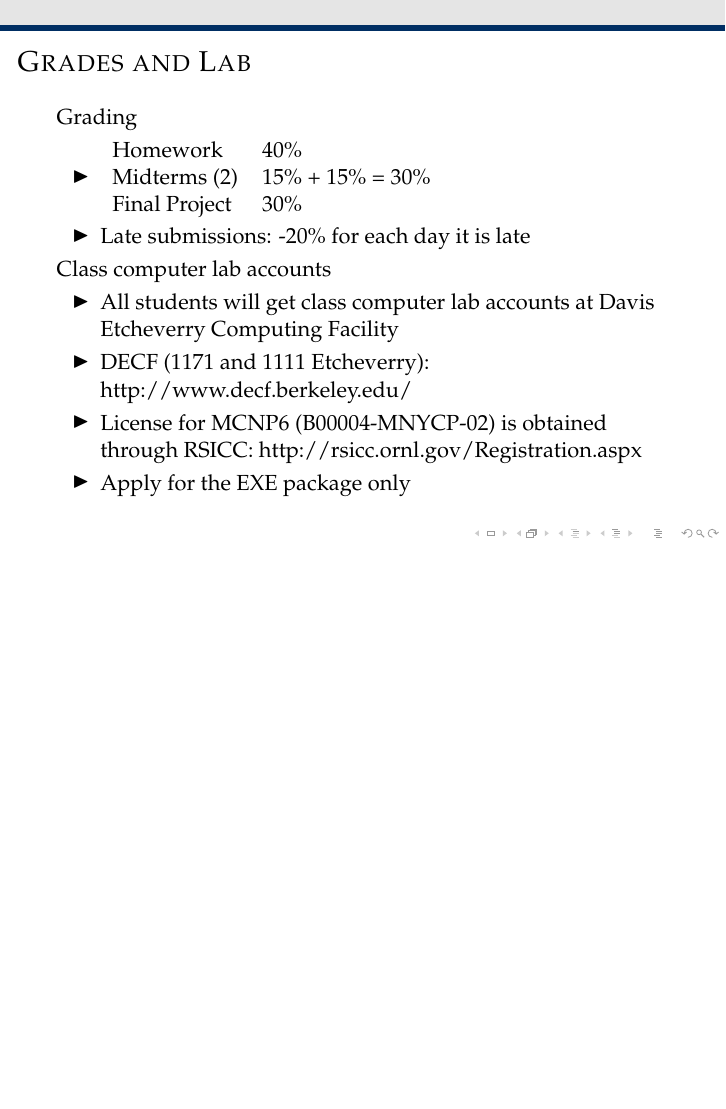
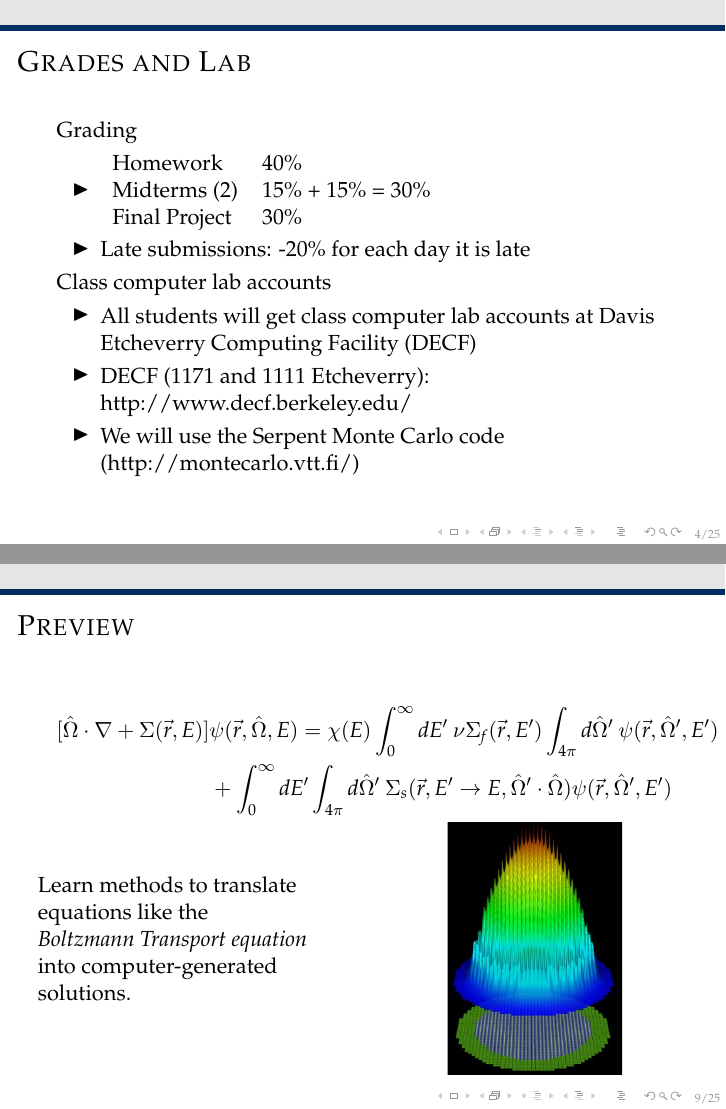
Before and after one commit to rachelslaybaugh/NE155, LaTeX slides (Class1.tex): page 4 of 24 before the commit and pages 4 and 9 of 25 after it, the two joined at a grey line, the shorter picture padded with empty space. Compiled offline with pdfLaTeX.

Commit message:
switched MCNP to serpent, added Madicken, adding a preview slide.

```diff
--- a/Class1.tex
+++ b/Class1.tex
@@ -105,10 +124,11 @@ Final Project & 30\%
 \end{itemize}
 Class computer lab accounts
 \begin{itemize}
-\item All students will get class computer lab accounts at Davis Etcheverry Computing Facility
+\item All students will get class computer lab accounts at Davis Etcheverry Computing Facility (DECF)
 \item DECF (1171 and 1111 Etcheverry): http://www.decf.berkeley.edu/
-\item License for MCNP6 (B00004-MNYCP-02) is obtained through RSICC: http://rsicc.ornl.gov/Registration.aspx
-\item Apply for the EXE package only
+%\item License for MCNP6 (B00004-MNYCP-02) is obtained through RSICC: http://rsicc.ornl.gov/Registration.aspx
+%\item Apply for the EXE package only
+\item We will use the Serpent Monte Carlo code (http://montecarlo.vtt.fi/)
 \end{itemize}
 \end{frame}
 
@@ -160,6 +180,26 @@ Class computer lab accounts
 \item National Energy Research Scientific Computing Center (NERSC): http://www.nersc.gov
 \item LBNL Computational Research Division (CRD): http://crd.lbl.gov/
 \end{itemize}
+\end{frame}
+
+%%%%%%%%%%%%%%%%%%%%%%%%%%%%%%%%%%%%%%%%%%%%%%%%%%%%%%
+%%%%%%%%%%%%%%%%%%%%%%%%%%%%%%%%%%%%%%%%%%%%%%%%%%%%%%
+\begin{frame}{Preview}
+\begin{align}
+  [\vOmega \cdot \nabla + \Macro(\vec{r}, E)] &\psi(\vec{r}, \vOmega, E)  = \chi(E) \int_0^{\infty} dE' \:\nu \Macro_{f}(\vec{r}, E') \int_{4\pi} d\vOmega' \:\psi(\vec{r}, \vOmega', E')  \nonumber \\
+   &+ \int_0^{\infty} dE' \int_{4\pi} d\vOmega' \:\Macro_{s}(\vec{r}, E' \to E, \vOmega' \cdot \vOmega) \psi(\vec{r}, \vOmega', E')  \nonumber
+\end{align}
+\vspace{-2em}
+\begin{columns}
+  \begin{column}{0.5\textwidth}
+    Learn methods to translate equations like the \\\emph{Boltzmann Transport equation} \\into computer-generated solutions.
+  \end{column}
+  \begin{column}{0.5\textwidth}
+    \begin{figure}
+    \includegraphics[height=1.75in,clip]{UNIC_powerDist}
+    \end{figure}
+  \end{column}
+\end{columns}
 \end{frame}
 
 %%%%%%%%%%%%%%%%%%%%%%%%%%%%%%%%%%%%%%%%%%%%%%%%%%%%%%
```
Also changed, not shown: UNIC_powerDist.jpg (added), Class1.tex (31 more changed lines).
